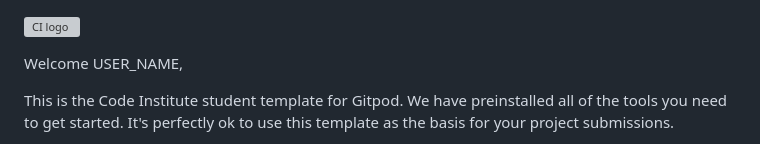
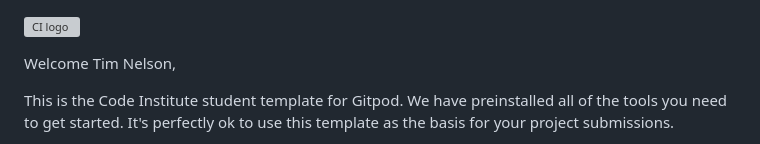
Before and after one commit to TravelTimN/version-control-playground, a Markdown page: README.md, the part around the change. GitHub-like rendering; grey boxes are pictures that could not be loaded.

Commit message:
Update README with automatic updates on username

```diff
--- a/README.md
+++ b/README.md
@@ -1,6 +1,6 @@
 ![CI logo](https://codeinstitute.s3.amazonaws.com/fullstack/ci_logo_small.png)
 
-Welcome USER_NAME,
+Welcome Tim Nelson,
 
 This is the Code Institute student template for Gitpod. We have preinstalled all of the tools you need to get started. It's perfectly ok to use this template as the basis for your project submissions.
 
```
